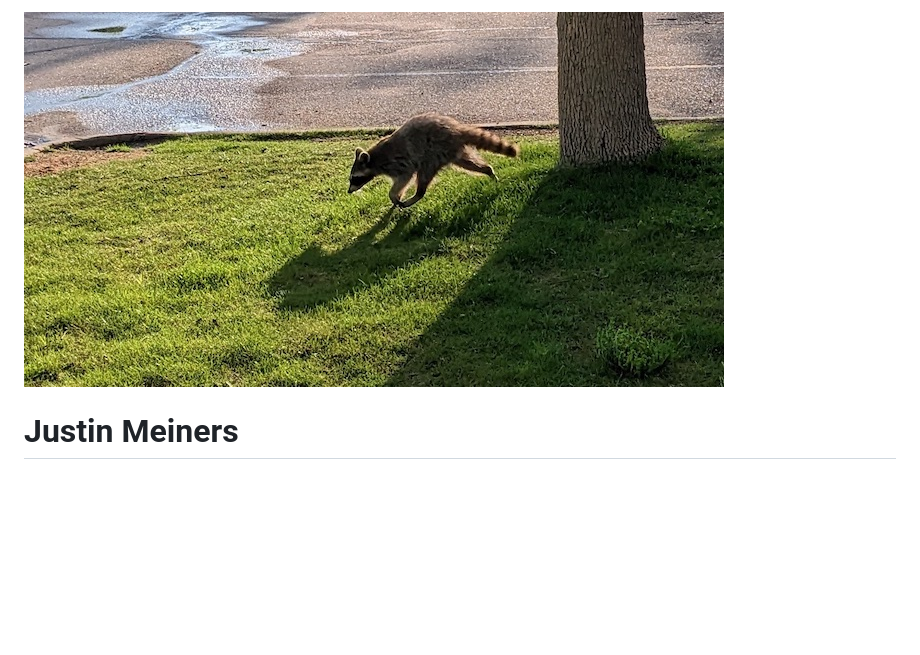
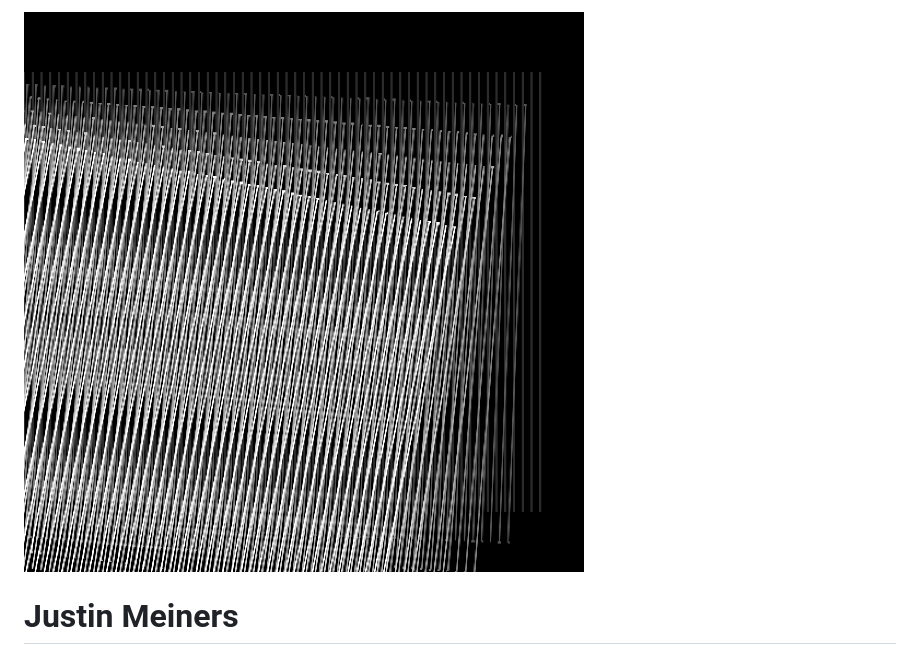
Before and after one commit to justinmeiners/justinmeiners.github.io, a Markdown page: README.md, the part around the change. Drawn GitHub-style; pictures changed too: splash/2023_08_moire.png (added); blank space fills up the shorter version.

Commit message:
updte splash

```diff
--- a/README.md
+++ b/README.md
@@ -1,4 +1,4 @@
-![colorado bike ride](splash/2023_06_raccoon.jpg)
+![moire pattern](splash/2023_08_moire.png)
 
 Justin Meiners
 ==============
```
